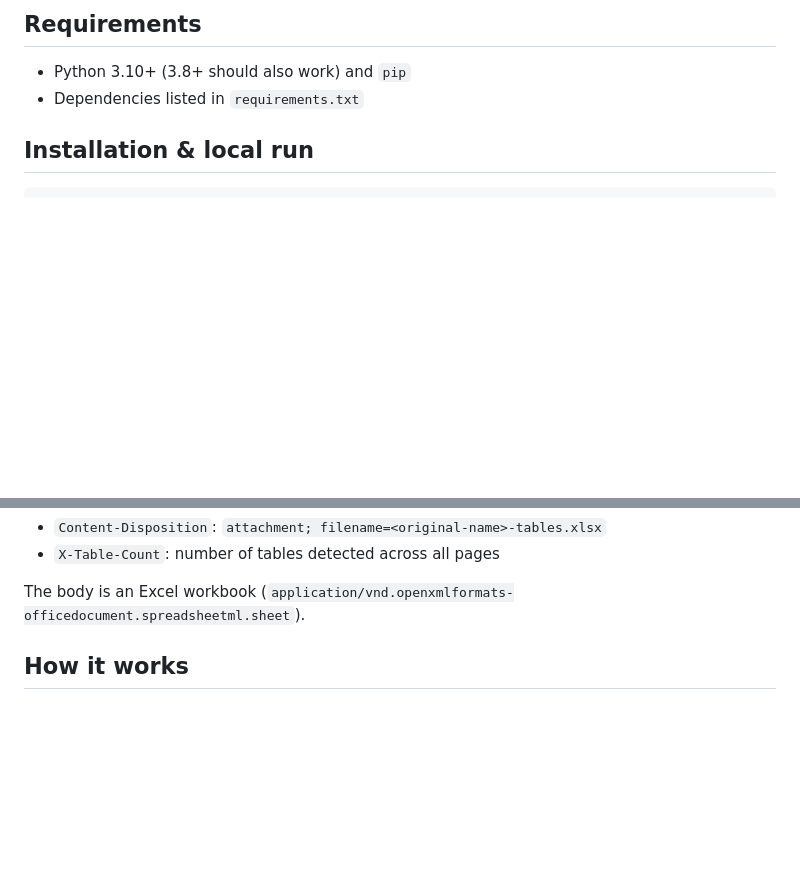
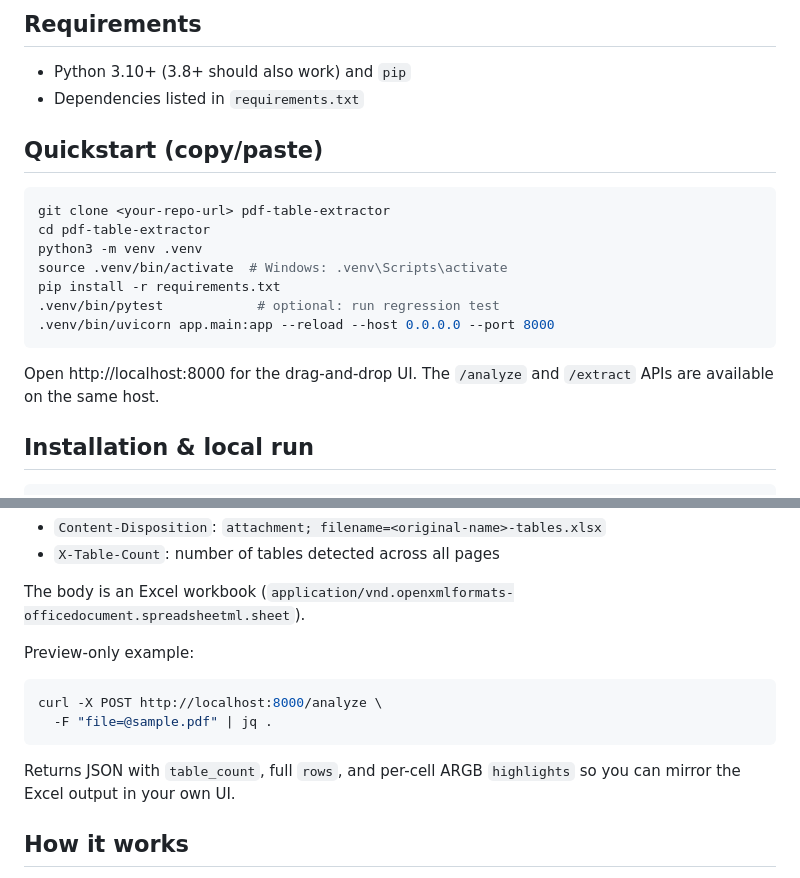
Before and after one commit to ppavankumar19/PDF-Table-Extractor, a Markdown page: README.md, 2 parts joined by grey strips. Rendered like a GitHub page; blank space fills up the shorter version.

Commit message:
Improve README quickstart and API examples

````diff
--- a/README.md
+++ b/README.md
@@ -15,6 +15,18 @@ Convert tabular data inside PDFs into an Excel workbook where every detected tab
 ## Requirements
 - Python 3.10+ (3.8+ should also work) and `pip`
 - Dependencies listed in `requirements.txt`
+
+## Quickstart (copy/paste)
+```bash
+git clone <your-repo-url> pdf-table-extractor
+cd pdf-table-extractor
+python3 -m venv .venv
+source .venv/bin/activate  # Windows: .venv\Scripts\activate
+pip install -r requirements.txt
+.venv/bin/pytest            # optional: run regression test
+.venv/bin/uvicorn app.main:app --reload --host 0.0.0.0 --port 8000
+```
+Open http://localhost:8000 for the drag-and-drop UI. The `/analyze` and `/extract` APIs are available on the same host.
 
 ## Installation & local run
 ```bash
@@ -46,6 +58,13 @@ Response headers:
 - `X-Table-Count`: number of tables detected across all pages
 
 The body is an Excel workbook (`application/vnd.openxmlformats-officedocument.spreadsheetml.sheet`).
+
+Preview-only example:
+```bash
+curl -X POST http://localhost:8000/analyze \
+  -F "file=@sample.pdf" | jq .
+```
+Returns JSON with `table_count`, full `rows`, and per-cell ARGB `highlights` so you can mirror the Excel output in your own UI.
 
 ## How it works
 - Table detection uses `pdfplumber` line-based extraction with `DEFAULT_TABLE_SETTINGS` defined in `app/main.py`.
````
